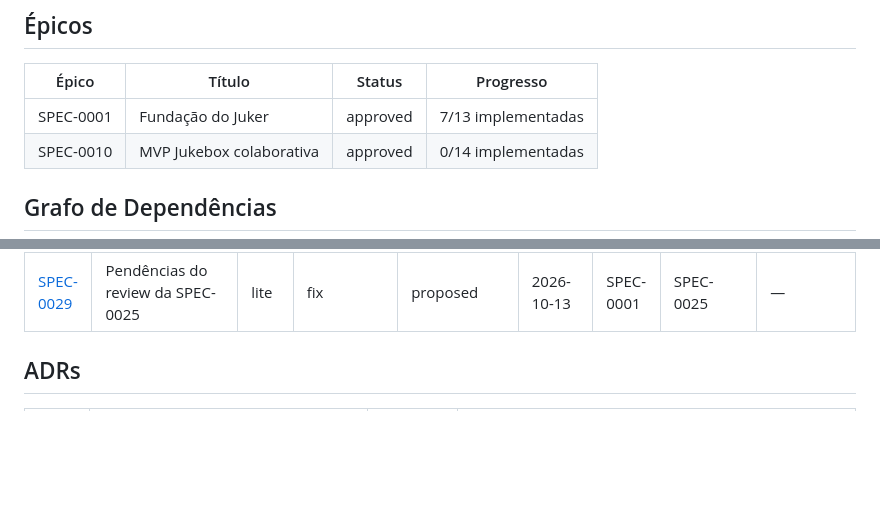
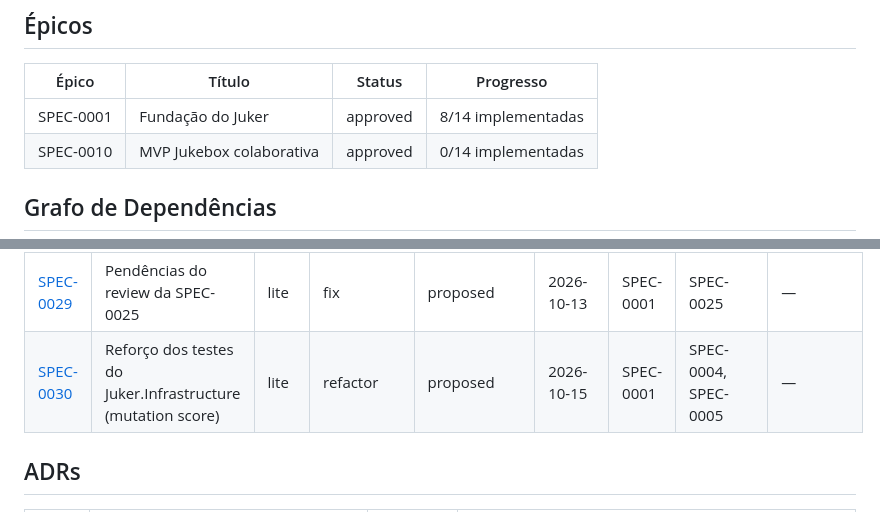
Before and after one commit to thomasravache/juker, a Markdown page: docs/specs/INDEX.md, 2 parts joined by grey strips. Drawn GitHub-style; blank space fills up the shorter version.

```diff
--- a/docs/specs/INDEX.md
+++ b/docs/specs/INDEX.md
@@ -67,7 +66,7 @@ Perfil: **padrao**
 
 | Épico | Título | Status | Progresso |
 |---|---|---|---|
-| SPEC-0001 | Fundação do Juker | approved | 7/13 implementadas |
+| SPEC-0001 | Fundação do Juker | approved | 8/14 implementadas |
 | SPEC-0010 | MVP Jukebox colaborativa | approved | 0/14 implementadas |
 
 ## Grafo de Dependências
@@ -212,6 +207,7 @@ flowchart LR
 | [SPEC-0027](SPEC-0027-pendencias-do-review-da-spec-0003.md) | Pendências do review da SPEC-0003 | lite | refactor | implemented | 2026-10-01 | SPEC-0001 | SPEC-0003 | — |
 | [SPEC-0028](SPEC-0028-pendencias-do-review-da-spec-0026.md) | Pendências do review da SPEC-0026 | lite | fix | implemented | 2026-10-01 | SPEC-0001 | SPEC-0026 | — |
 | [SPEC-0029](SPEC-0029-pendencias-do-review-da-spec-0025.md) | Pendências do review da SPEC-0025 | lite | fix | proposed | 2026-10-13 | SPEC-0001 | SPEC-0025 | — |
+| [SPEC-0030](SPEC-0030-reforco-dos-testes-do-juker-infrastructure-mutation-score.md) | Reforço dos testes do Juker.Infrastructure (mutation score) | lite | refactor | proposed | 2026-10-15 | SPEC-0001 | SPEC-0004, SPEC-0005 | — |
 
 ## ADRs
 
```
Also changed, not shown: other parts of docs/specs/INDEX.md (+34 -39 lines), docs/specs/SPEC-0005-pipeline-de-ci.md (+2 -2 lines).
